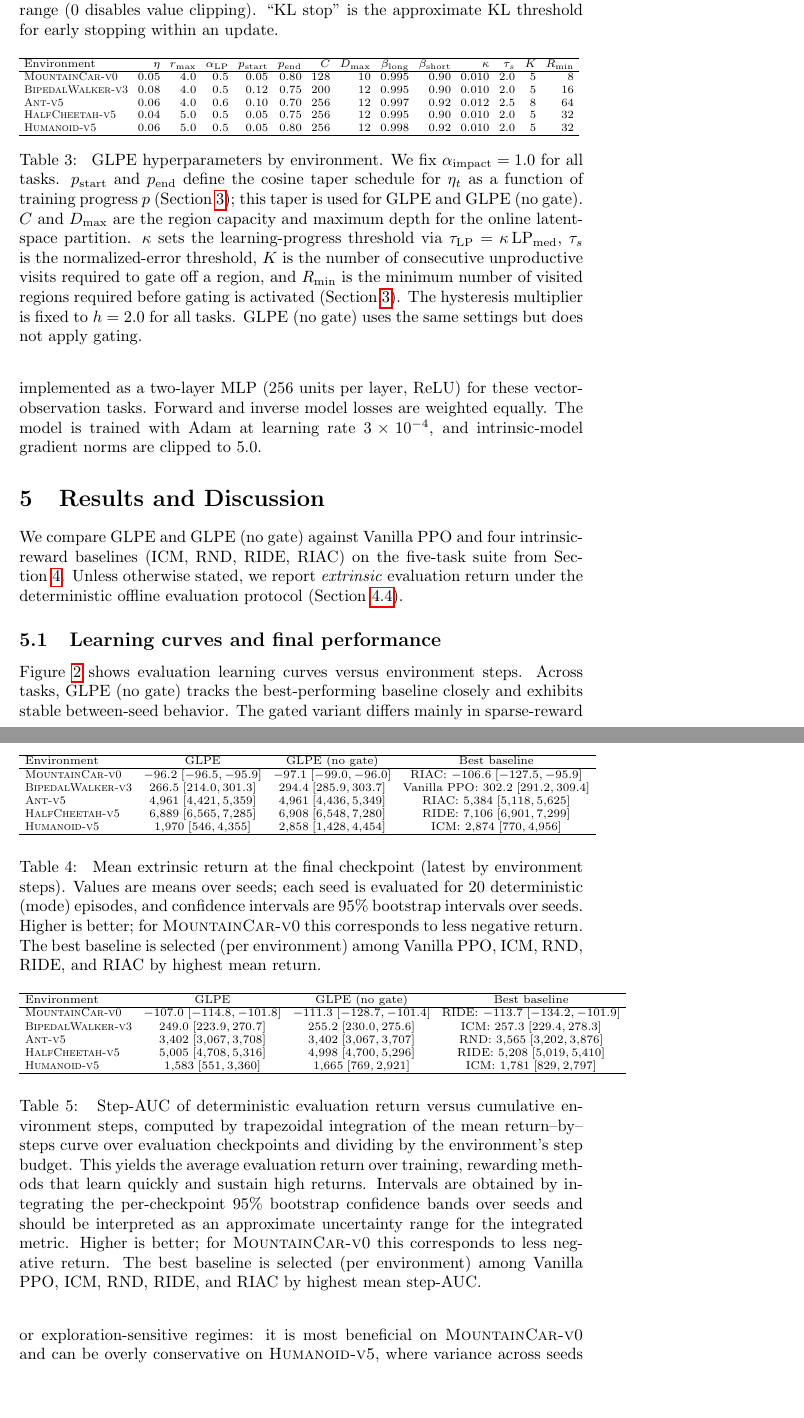
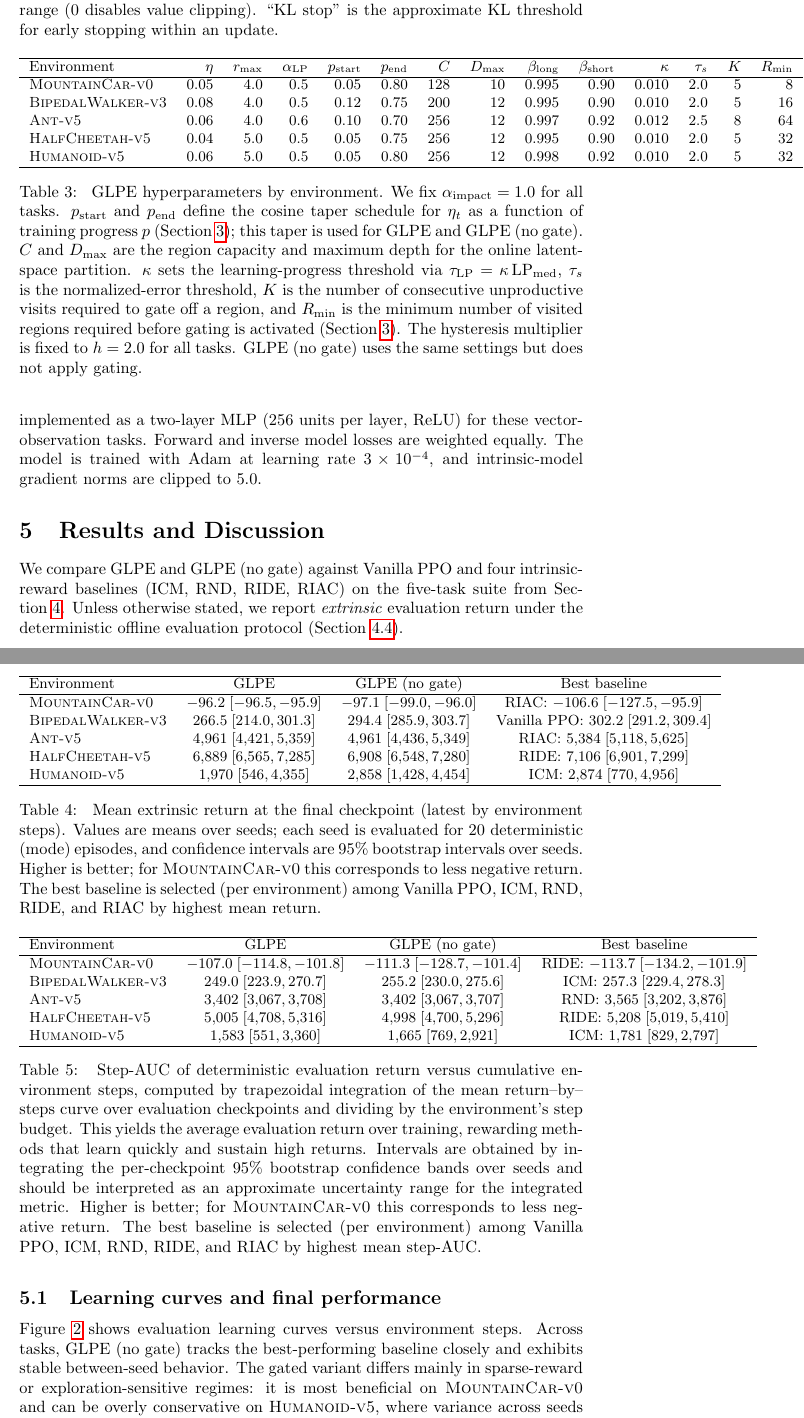
Before and after one commit to mikaelvincent/gated-learning-progress-exploration, a LaTeX paper (paper/targets/arxiv.tex, which reads paper/tables/auc_steps_glpe_vs_baselines.tex, paper/tables/final_returns_glpe_vs_baselines.tex, paper/tables/glpe_hparams.tex): two parts of pages 11 and 12 of 23, joined at a grey line, cut so that both start at the same text, the shorter picture padded with empty space. Compiled offline with pdfLaTeX.

Commit message:
Make table styling consistent

```diff
--- a/paper/tables/auc_steps_glpe_vs_baselines.tex
+++ b/paper/tables/auc_steps_glpe_vs_baselines.tex
@@ -1,7 +1,6 @@
 \begin{table*}[t]
 \centering
-{\scriptsize
-\setlength{\tabcolsep}{3.5pt}
+\small
 \begin{tabular}{lccc}
 \hline
 Environment & GLPE & GLPE (no gate) & Best baseline \\
--- a/paper/tables/final_returns_glpe_vs_baselines.tex
+++ b/paper/tables/final_returns_glpe_vs_baselines.tex
@@ -1,7 +1,6 @@
 \begin{table*}[t]
 \centering
-{\scriptsize
-\setlength{\tabcolsep}{3.5pt}
+\small
 \begin{tabular}{lccc}
 \hline
 Environment & GLPE & GLPE (no gate) & Best baseline \\
--- a/paper/tables/glpe_hparams.tex
+++ b/paper/tables/glpe_hparams.tex
@@ -1,8 +1,6 @@
 \begin{table*}[t]
 \centering
-{\scriptsize
-\setlength{\tabcolsep}{3pt}
-\resizebox{\textwidth}{!}{%
+\small
 \begin{tabular}{lrrrrrrrrrrrrr}
 \hline
 Environment & $\eta$ & $r_{\max}$ & $\alpha_{\mathrm{LP}}$ & $p_{\mathrm{start}}$ & $p_{\mathrm{end}}$ & $C$ & $D_{\max}$ & $\beta_{\mathrm{long}}$ & $\beta_{\mathrm{short}}$ & $\kappa$ & $\tau_s$ & $K$ & $R_{\min}$ \\
```
Also changed, not shown: paper/tables/glpe_component_ablation_returns.tex (+2 -2 lines), paper/tables/ppo_hparams.tex (+2 -2 lines), paper/tables/auc_steps_glpe_vs_baselines.tex (1 more changed lines), paper/tables/final_returns_glpe_vs_baselines.tex (1 more changed lines), paper/tables/glpe_hparams.tex (1 more changed lines).
